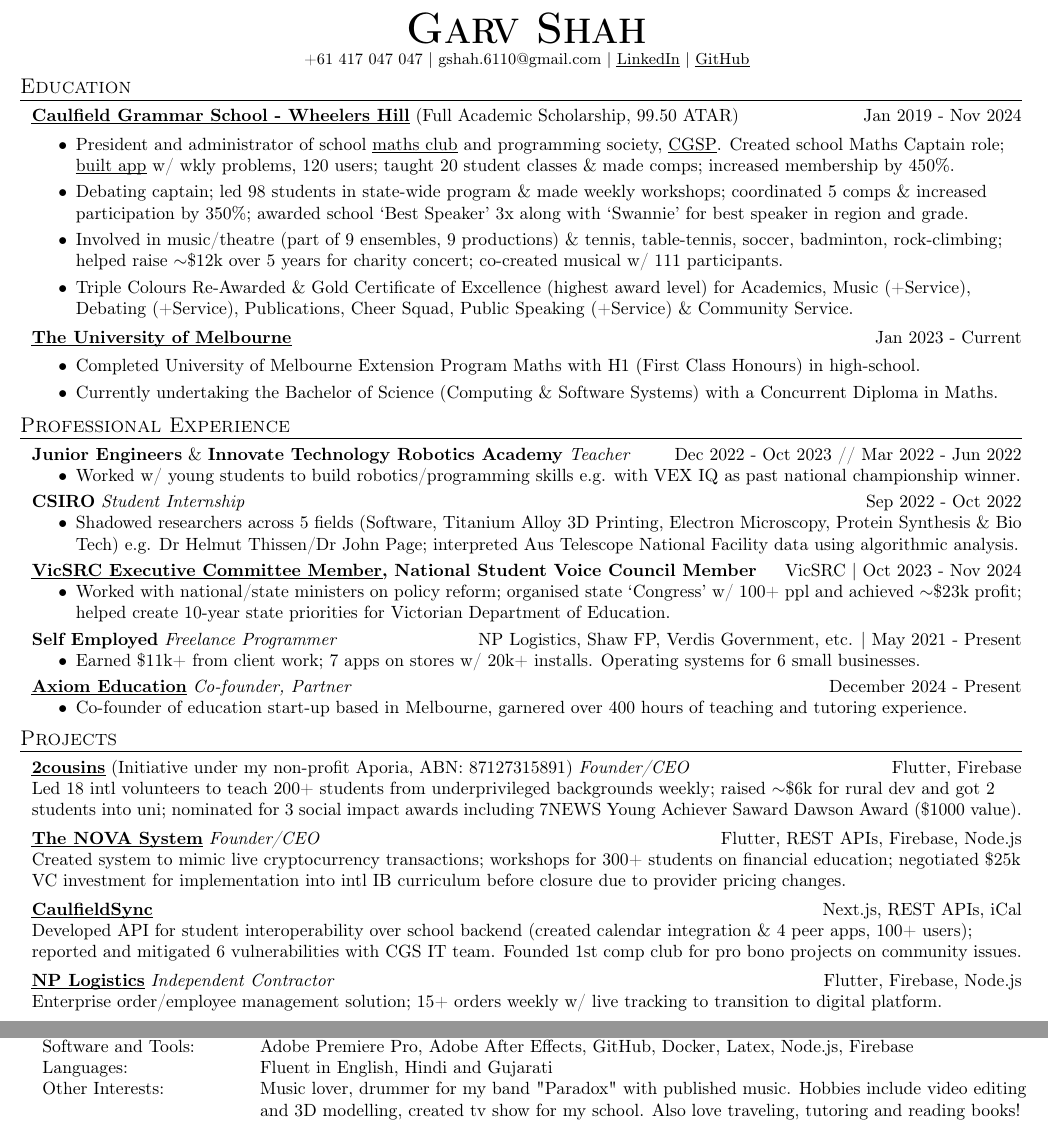
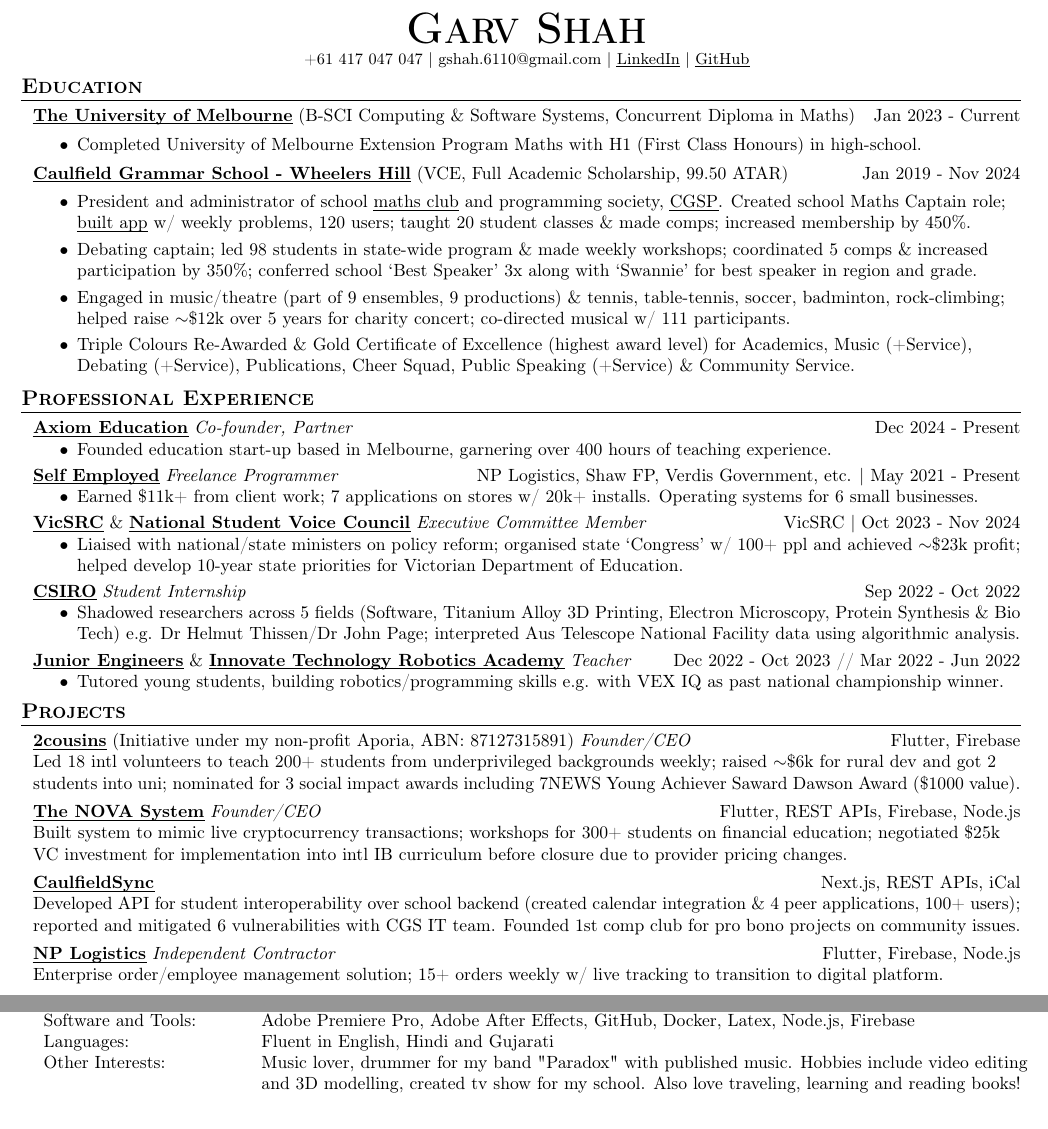
Before and after one commit to garv-shah/garv-shah.github.io, a LaTeX CV (resume.tex): two parts of the page, joined at a grey line, cut so that both start at the same text. Compiled offline with pdfLaTeX.

Commit message:
update: resume

```diff
--- a/resume.tex
+++ b/resume.tex
@@ -17,7 +17,7 @@
     \textheight=10in
     \pagestyle{empty}
     \raggedright
-    \usepackage[left=0.25in,right=0.25in,bottom=0.25in,top=0.15in]{geometry}
+    \usepackage[left=0.26in,right=0.26in,bottom=0.26in,top=0.26in]{geometry}
 
     %\renewcommand{\encodingdefault}{cg}
 %\renewcommand{\rmdefault}{lgrcmr}
@@ -44,7 +44,7 @@
 }
 
 \newcommand{\header} [1] {
-    {\hspace*{-10pt}\vspace*{6pt} \large\textsc{#1}}
+    {\hspace*{-10pt}\vspace*{6pt} \large\textsc{\textbf{#1}}}
     \vspace*{-6pt} \lineunder
 }
 
@@ -95,21 +95,20 @@
 
 %==== Education ====%
 \header{Education}
-\href{https://www.caulfieldgs.vic.edu.au/wheelers-hill/}{\textbf{\ul{Caulfield Grammar School - Wheelers Hill}}} (Full Academic Scholarship, 99.50 ATAR)\hfill Jan 2019 - Nov 2024\\
+\href{https://www.unimelb.edu.au/}{\textbf{\ul{The University of Melbourne}}} (B-SCI Computing \& Software Systems, Concurrent Diploma in Maths) \hfill Jan 2023 - Current\\
+\vspace{-2mm}
+\begin{itemize} \itemsep -1pt
+\item Completed University of Melbourne Extension Program Maths with H1 (First Class Honours) in high-school.
+\end{itemize}
+\vspace{-2mm}
+\href{https://www.caulfieldgs.vic.edu.au/wheelers-hill/}{\textbf{\ul{Caulfield Grammar School - Wheelers Hill}}} (VCE, Full Academic Scholarship, 99.50 ATAR)\hfill Jan 2019 - Nov 2024\\
 \vspace{-2mm}
 \begin{itemize} \itemsep -1pt
     \item President and administrator of school \href{https://cgs-math.github.io/}{\ul{maths club}} and programming society, \href{https://cgs-programming.github.io}{\ul{CGSP}}.
-    Created school Maths Captain role; \href{https://github.com/cgs-math/app}{\ul{built app}} w/ wkly problems, 120 users; taught 20 student classes \& made comps; increased membership by 450\%.
-    \item Debating captain; led 98 students in state-wide program \& made weekly workshops; coordinated 5 comps \& increased participation by 350\%; awarded school ‘Best Speaker’ 3x along with ‘Swannie’ for best speaker in region and grade.
-    \item Involved in music/theatre (part of 9 ensembles, 9 productions) \& tennis, table-tennis, soccer, badminton, rock-climbing; helped raise $\sim$\$12k over 5 years for charity concert; co-created musical w/ 111 participants.
+    Created school Maths Captain role; \href{https://github.com/cgs-math/app}{\ul{built app}} w/ weekly problems, 120 users; taught 20 student classes \& made comps; increased membership by 450\%.
+    \item Debating captain; led 98 students in state-wide program \& made weekly workshops; coordinated 5 comps \& increased participation by 350\%; conferred school ‘Best Speaker’ 3x along with ‘Swannie’ for best speaker in region and grade.
+    \item Engaged in music/theatre (part of 9 ensembles, 9 productions) \& tennis, table-tennis, soccer, badminton, rock-climbing; helped raise $\sim$\$12k over 5 years for charity concert; co-directed musical w/ 111 participants.
     \item Triple Colours Re-Awarded \& Gold Certificate of Excellence (highest award level) for Academics, Music (+Service), Debating (+Service), Publications, Cheer Squad, Public Speaking (+Service) \& Community Service.
-\end{itemize}
-\vspace{-2mm}
-\href{https://www.unimelb.edu.au/}{\textbf{\ul{The University of Melbourne}}} \hfill Jan 2023 - Current\\
-\vspace{-2mm}
-\begin{itemize} \itemsep -1pt
-    \item Completed University of Melbourne Extension Program Maths with H1 (First Class Honours) in high-school.
-    \item Currently undertaking the Bachelor of Science (Computing \& Software Systems) with a Concurrent Diploma in Maths.
 \end{itemize}
 \vspace{-2mm}
 
@@ -117,38 +116,38 @@
 \vspace*{1mm}
 \header{Professional Experience}
 
-\textbf{Junior Engineers} \& \textbf{Innovate Technology Robotics Academy} \textit{Teacher} \hfill Dec 2022 - Oct 2023 // Mar 2022 - Jun 2022\\
+\textbf{\href{https://axiomeducation.org/}{\ul{Axiom Education}}} \textit{Co-founder, Partner} \hfill Dec 2024 - Present\\
 \vspace{-3.5mm}
 \begin{itemize} \itemsep 0.5pt
-    \item Worked w/ young students to build robotics/programming skills e.g. with VEX IQ as past national championship winner.
+\item Founded education start-up based in Melbourne, garnering over 400 hours of teaching experience.
 \end{itemize}
 \vspace{-2.5mm}
 
-\textbf{CSIRO} \textit{Student Internship} \hfill Sep 2022 - Oct 2022\\
+\textbf{\href{https://garv-shah.github.io/portfolio/}{\ul{Self Employed}}} \textit{Freelance Programmer} \hfill NP Logistics, Shaw FP, Verdis Government, etc. | May 2021 - Present\\
+\vspace{-3.5mm}
+\begin{itemize} \itemsep 0.5pt
+\item Earned \$11k+ from client work; 7 applications on stores w/ 20k+ installs. Operating systems for 6 small businesses.
+\end{itemize}
+\vspace{-2.5mm}
+
+\textbf{\href{https://vicsrc.org.au/about/executive-committee}{\ul{VicSRC}}} \& \textbf{\href{https://garv-shah.github.io/nsvc.pdf}{\ul{National Student Voice Council}}} \textit{Executive Committee Member} \hfill \href{https://vicsrc.org.au/}{VicSRC} | Oct 2023 - Nov 2024\\
+\vspace{-3.5mm}
+\begin{itemize} \itemsep 0.5pt
+\item Liaised with national/state ministers on policy reform; organised state ‘Congress’ w/ 100+ ppl and achieved $\sim$\$23k profit; helped develop 10-year state priorities for Victorian Department of Education.
+\end{itemize}
+\vspace{-2.5mm}
+
+\textbf{\href{https://www.csiro.au/en/}{\ul{CSIRO}}} \textit{Student Internship} \hfill Sep 2022 - Oct 2022\\
 \vspace{-3.5mm}
 \begin{itemize} \itemsep 0.5pt
 \item Shadowed researchers across 5 fields (Software, Titanium Alloy 3D Printing, Electron Microscopy, Protein Synthesis \& Bio Tech) e.g. Dr Helmut Thissen/Dr John Page; interpreted Aus Telescope National Facility data using algorithmic analysis.
 \end{itemize}
 \vspace{-2.5mm}
 
-\textbf{\href{https://vicsrc.org.au/about/executive-committee}{\ul{VicSRC Executive Committee Member}}, National Student Voice Council Member} \hfill \href{https://vicsrc.org.au/}{VicSRC} | Oct 2023 - Nov 2024\\
+\textbf{\href{https://www.juniorengineers.com.au/}{\ul{Junior Engineers}}} \& \textbf{\href{https://innovatetechacademy.com/}{\ul{Innovate Technology Robotics Academy}}} \textit{Teacher} \hfill Dec 2022 - Oct 2023 // Mar 2022 - Jun 2022\\
 \vspace{-3.5mm}
 \begin{itemize} \itemsep 0.5pt
-\item Worked with national/state ministers on policy reform; organised state ‘Congress’ w/ 100+ ppl and achieved $\sim$\$23k profit; helped create 10-year state priorities for Victorian Department of Education.
-\end{itemize}
-\vspace{-2.5mm}
-
-\textbf{Self Employed} \textit{Freelance Programmer} \hfill NP Logistics, Shaw FP, Verdis Government, etc. | May 2021 - Present\\
-\vspace{-3.5mm}
-\begin{itemize} \itemsep 0.5pt
-\item Earned \$11k+ from client work; 7 apps on stores w/ 20k+ installs. Operating systems for 6 small businesses.
-\end{itemize}
-\vspace{-2.5mm}
-
-\textbf{\href{https://axiomeducation.org/}{\ul{Axiom Education}}} \textit{Co-founder, Partner} \hfill December 2024 - Present\\
-\vspace{-3.5mm}
-\begin{itemize} \itemsep 0.5pt
-\item Co-founder of education start-up based in Melbourne, garnered over 400 hours of teaching and tutoring experience.
+    \item Tutored young students, building robotics/programming skills e.g. with VEX IQ as past national championship winner.
 \end{itemize}
 \vspace{-2.5mm}
 
@@ -159,10 +158,10 @@
 Led 18 intl volunteers to teach 200+ students from underprivileged backgrounds weekly; raised $\sim$\$6k for rural dev and got 2 students into uni; nominated for 3 social impact awards including 7NEWS Young Achiever Saward Dawson Award (\$1000 value).\\
 \vspace*{1.5mm}
 \href{https://the-nova-system.github.io/}{\textbf{\ul{The NOVA System}}} \textit{Founder/CEO} {\textsl{\hfill} Flutter, REST APIs, Firebase, Node.js}\\
-Created system to mimic live cryptocurrency transactions; workshops for 300+ students on financial education; negotiated \$25k VC investment for implementation into intl IB curriculum before closure due to provider pricing changes.\\
+Built system to mimic live cryptocurrency transactions; workshops for 300+ students on financial education; negotiated \$25k VC investment for implementation into intl IB curriculum before closure due to provider pricing changes.\\
 \vspace*{1.5mm}
 \href{https://caulfieldsync.vercel.app/}{\textbf{\ul{CaulfieldSync}}} {\textsl{\hfill} Next.js, REST APIs, iCal}\\
-Developed API for student interoperability over school backend (created calendar integration \& 4 peer apps, 100+ users); reported and mitigated 6 vulnerabilities with CGS IT team.
+Developed API for student interoperability over school backend (created calendar integration \& 4 peer applications, 100+ users); reported and mitigated 6 vulnerabilities with CGS IT team.
 Founded 1st comp club for pro bono projects on community issues.\\
 \vspace*{1.5mm}
 \href{https://nplogistics.com.au}{\textbf{\ul{NP Logistics}}} \textit{Independent Contractor} {\textsl{\hfill} Flutter, Firebase, Node.js}\\
@@ -205,7 +204,7 @@
 	Software and Tools:    & Adobe Premiere Pro, Adobe After Effects, GitHub, Docker, Latex, Node.js, Firebase \\
     Languages:    & Fluent in English, Hindi and Gujarati \\
     Other Interests:    & Music lover, drummer for my band "Paradox" with published music. Hobbies include video editing \\
-                        & and 3D modelling, created tv show for my school. Also love traveling, tutoring and reading books! \\
+                        & and 3D modelling, created tv show for my school. Also love traveling, learning and reading books! \\
 \end{tabular}
 
 \vspace*{-80pt}
```
Also changed, not shown: nsvc.pdf (added), resume.pdf, 2 other files.
